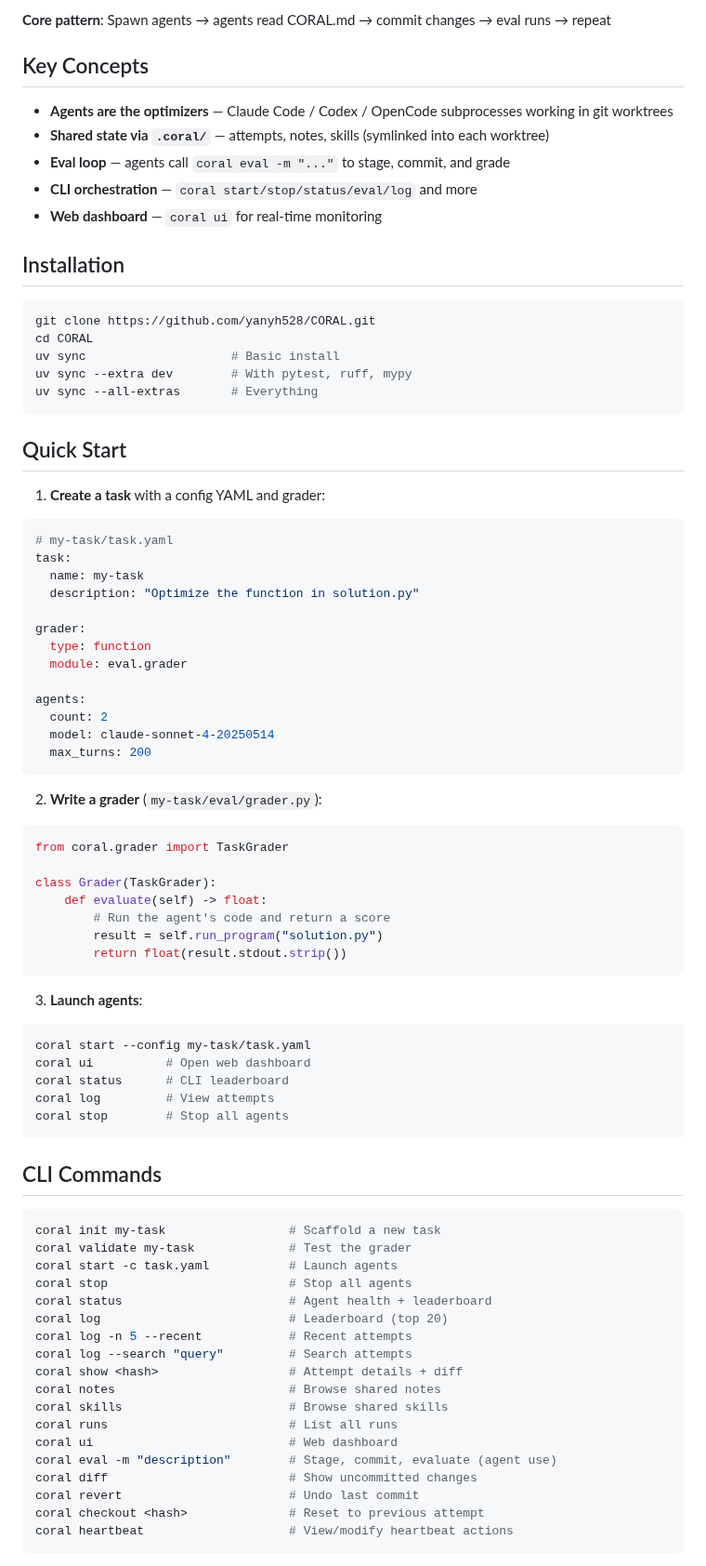
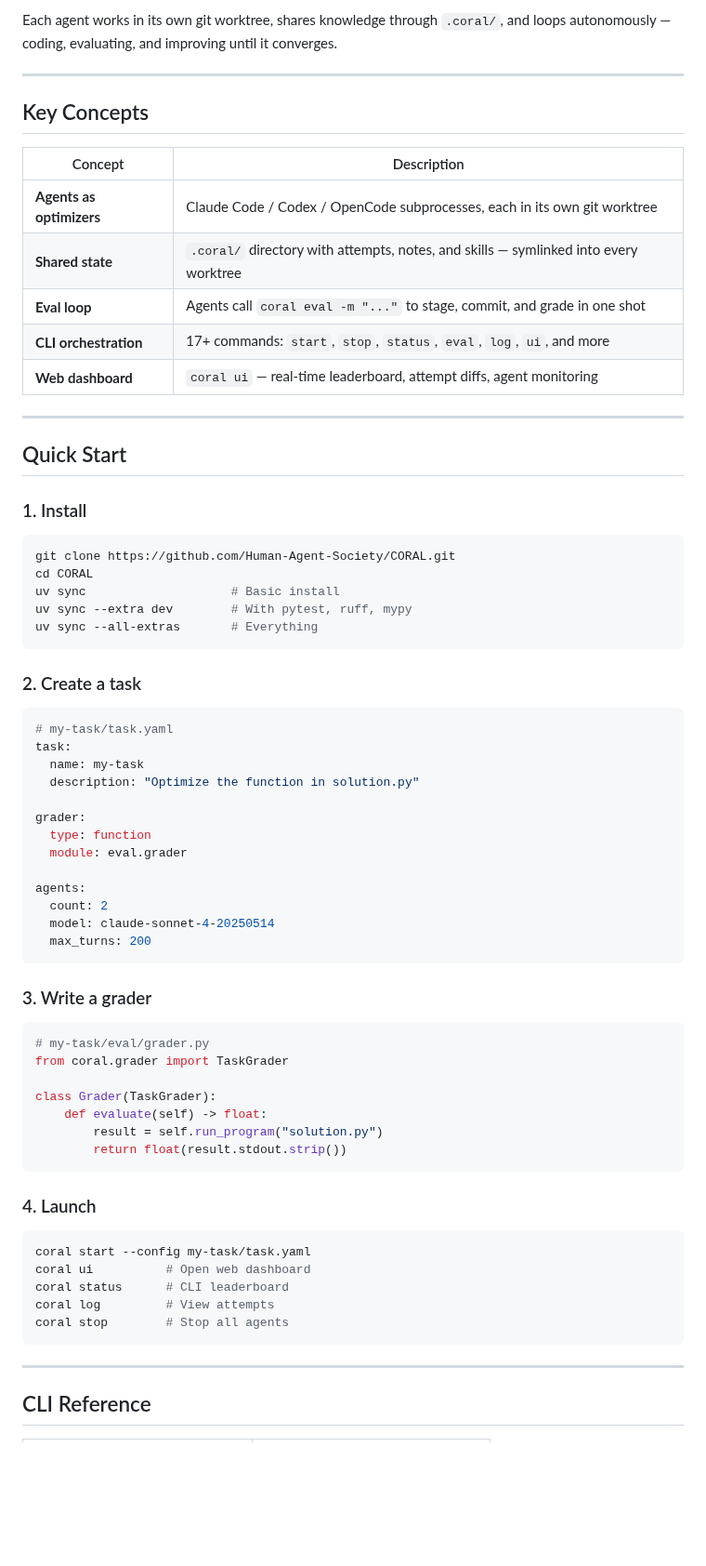
Before and after one commit to Human-Agent-Society/CORAL, a Markdown page: README.md, the part around one of its changes. Shown at 93% size. Rendered like a GitHub page; blank space fills up the shorter version.

````diff
--- a/README.md
+++ b/README.md
@@ -22,28 +57,34 @@ Each agent:
 ```
 
-**Core pattern**: Spawn agents → agents read CORAL.md → commit changes → eval runs → repeat
+Each agent works in its own git worktree, shares knowledge through `.coral/`, and loops autonomously — coding, evaluating, and improving until it converges.
+
+---
 
 ## Key Concepts
 
-- **Agents are the optimizers** — Claude Code / Codex / OpenCode subprocesses working in git worktrees
-- **Shared state via `.coral/`** — attempts, notes, skills (symlinked into each worktree)
-- **Eval loop** — agents call `coral eval -m "..."` to stage, commit, and grade
-- **CLI orchestration** — `coral start/stop/status/eval/log` and more
-- **Web dashboard** — `coral ui` for real-time monitoring
+| Concept | Description |
+|---------|-------------|
+| **Agents as optimizers** | Claude Code / Codex / OpenCode subprocesses, each in its own git worktree |
+| **Shared state** | `.coral/` directory with attempts, notes, and skills — symlinked into every worktree |
+| **Eval loop** | Agents call `coral eval -m "..."` to stage, commit, and grade in one shot |
+| **CLI orchestration** | 17+ commands: `start`, `stop`, `status`, `eval`, `log`, `ui`, and more |
+| **Web dashboard** | `coral ui` — real-time leaderboard, attempt diffs, agent monitoring |
 
-## Installation
+---
+
+## Quick Start
+
+### 1. Install
 
 ```bash
-git clone https://github.com/yanyh528/CORAL.git
+git clone https://github.com/Human-Agent-Society/CORAL.git
 cd CORAL
 uv sync                    # Basic install
 uv sync --extra dev        # With pytest, ruff, mypy
 uv sync --all-extras       # Everything
 ```
 
-## Quick Start
-
-1. **Create a task** with a config YAML and grader:
+### 2. Create a task
 
 ```yaml
 # my-task/task.yaml
@@ -61,19 +102,19 @@ agents:
   max_turns: 200
 ```
 
-2. **Write a grader** (`my-task/eval/grader.py`):
+### 3. Write a grader
 
 ```python
+# my-task/eval/grader.py
 from coral.grader import TaskGrader
 
 class Grader(TaskGrader):
     def evaluate(self) -> float:
-        # Run the agent's code and return a score
         result = self.run_program("solution.py")
         return float(result.stdout.strip())
 ```
 
-3. **Launch agents**:
+### 4. Launch
 
 ```bash
 coral start --config my-task/task.yaml
@@ -83,26 +124,7 @@ coral log         # View attempts
 coral stop        # Stop all agents
 ```
 
-## CLI Commands
+---
 
-```bash
-coral init my-task                 # Scaffold a new task
-coral validate my-task             # Test the grader
-coral start -c task.yaml           # Launch agents
-coral stop                         # Stop all agents
-coral status                       # Agent health + leaderboard
-coral log                          # Leaderboard (top 20)
-coral log -n 5 --recent            # Recent attempts
-coral log --search "query"         # Search attempts
-coral show <hash>                  # Attempt details + diff
-coral notes                        # Browse shared notes
-coral skills                       # Browse shared skills
-coral runs                         # List all runs
-coral ui                           # Web dashboard
-coral eval -m "description"        # Stage, commit, evaluate (agent use)
-coral diff                         # Show uncommitted changes
-coral revert                       # Undo last commit
-coral checkout <hash>              # Reset to previous attempt
-coral heartbeat                    # View/modify heartbeat actions
-```
+## CLI Reference
 
````
Also changed, not shown: other parts of README.md (+154 -47 lines), README_CN.md (added, +253 -0 lines), assets/coral_logo.png (added), 1 other file.
